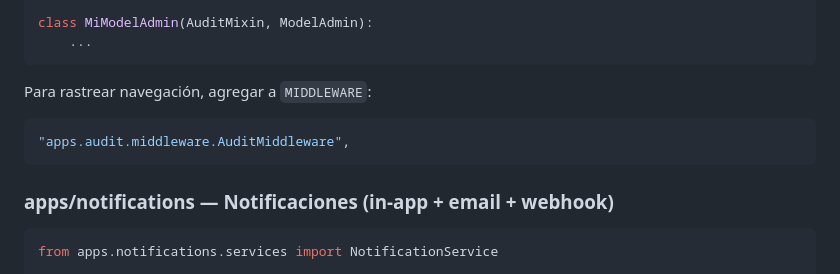
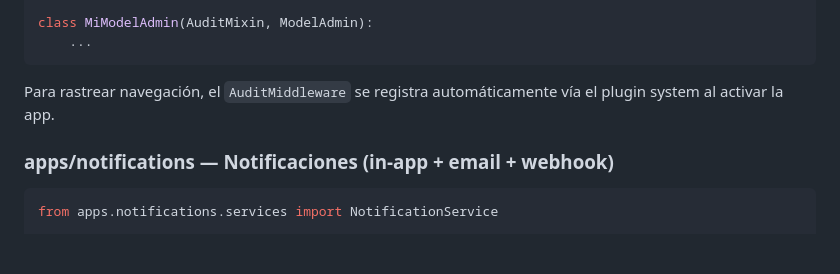
Before and after one commit to sergiodev80/Smart-Admin-FT, a Markdown page: CLAUDE.md, the part around one of its changes. GitHub-like rendering; blank space fills up the shorter version.

````diff
--- a/CLAUDE.md
+++ b/CLAUDE.md
@@ -144,10 +191,7 @@ class MiModelAdmin(AuditMixin, ModelAdmin):
     ...
 ```
 
-Para rastrear navegación, agregar a `MIDDLEWARE`:
-```python
-"apps.audit.middleware.AuditMiddleware",
-```
+Para rastrear navegación, el `AuditMiddleware` se registra automáticamente vía el plugin system al activar la app.
 
 ### apps/notifications — Notificaciones (in-app + email + webhook)
 
````
Also changed, not shown: other parts of CLAUDE.md (+49 -2 lines).
